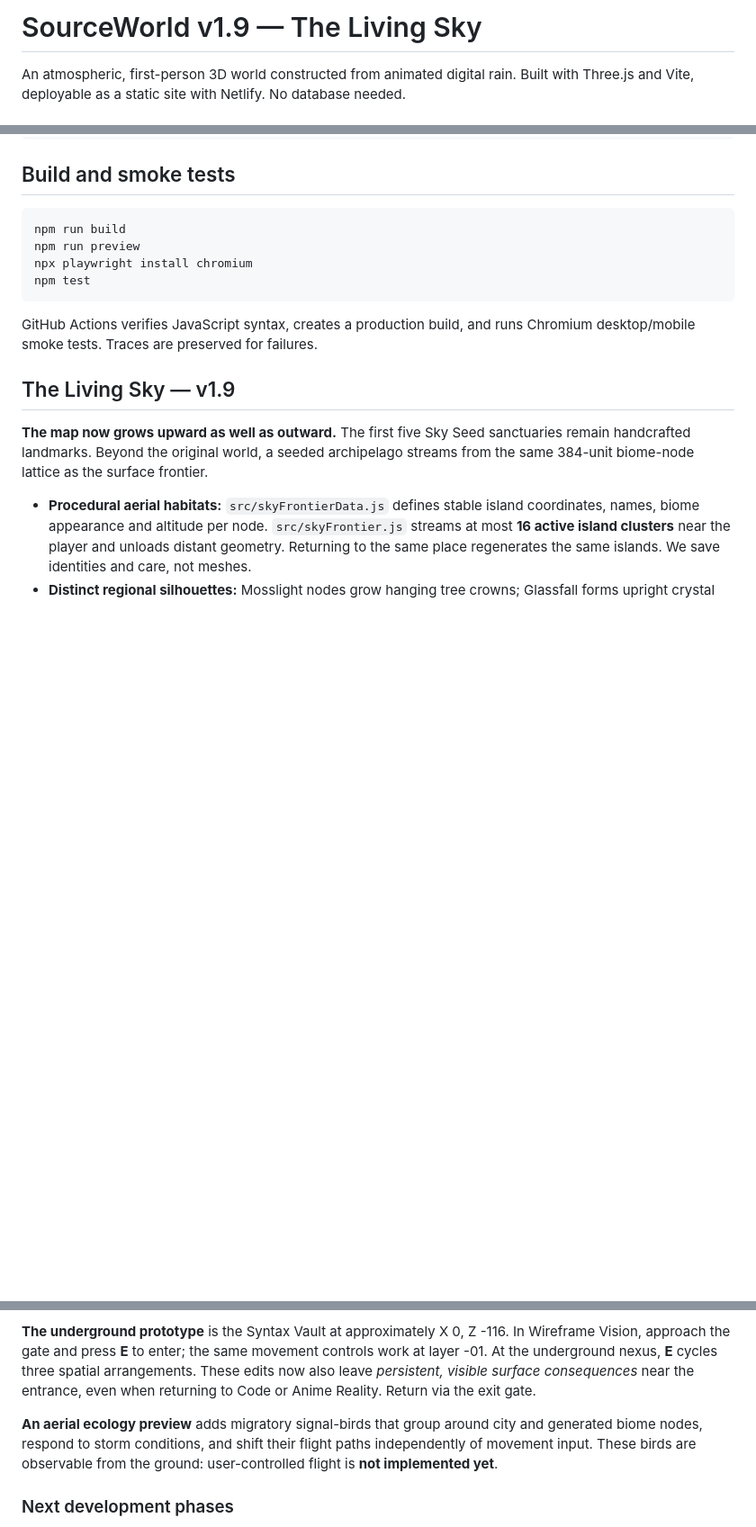
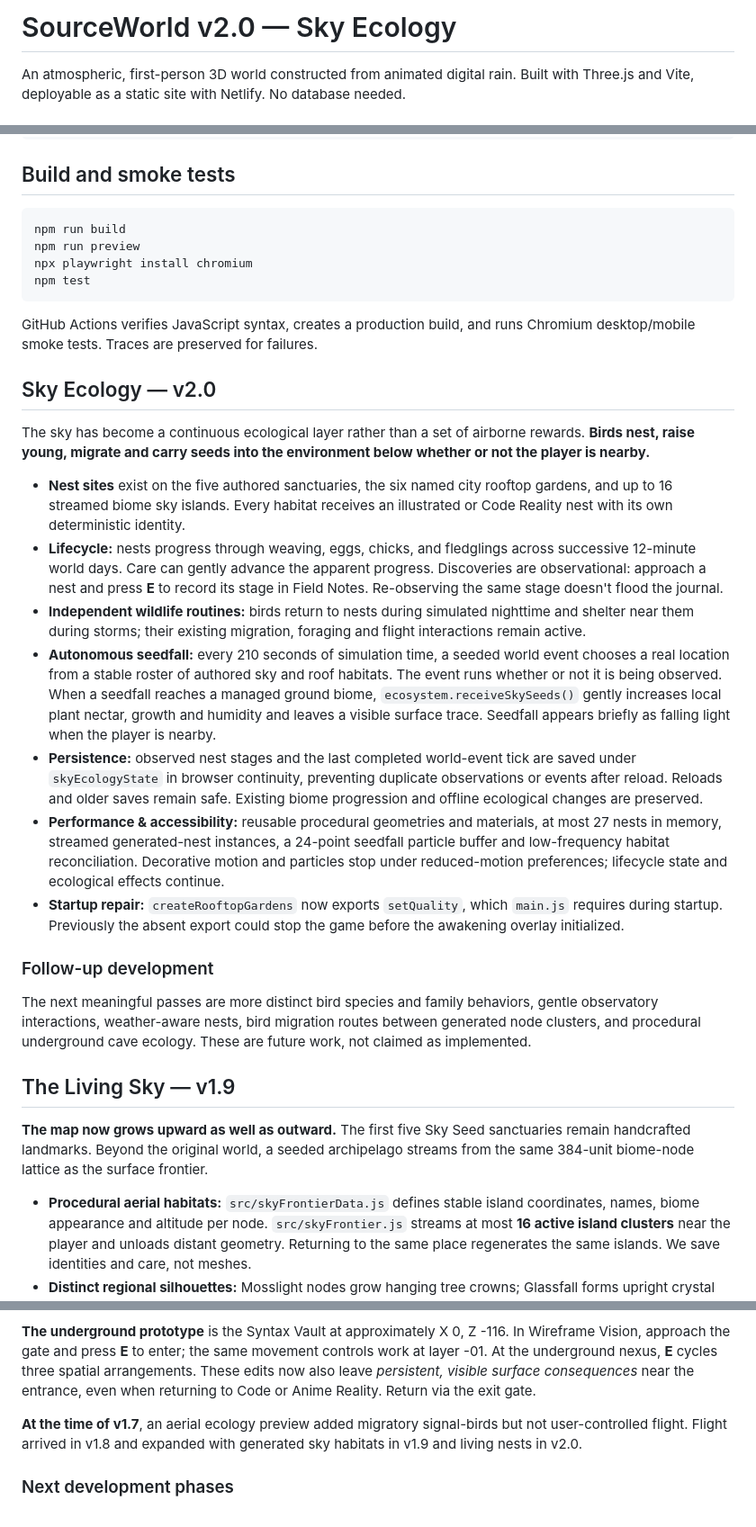
Before and after one commit to SynapseWorks/SourceWorld, a Markdown page: README.md, 3 parts joined by grey strips. Shown at 90% size. Rendered like a GitHub page; blank space fills up the shorter version.

Commit message:
docs/release(v2.0): Sky Ecology, startup repair and observable nesting cycles

````diff
--- a/README.md
+++ b/README.md
@@ -1,4 +1,4 @@
-# SourceWorld v1.9 — The Living Sky
+# SourceWorld v2.0 — Sky Ecology
 
 An atmospheric, first-person 3D world constructed from animated digital rain. Built with Three.js and Vite, deployable as a static site with Netlify. No database needed.
 
@@ -19,6 +19,22 @@ npm test
 ```
 
 GitHub Actions verifies JavaScript syntax, creates a production build, and runs Chromium desktop/mobile smoke tests. Traces are preserved for failures.
+
+## Sky Ecology — v2.0
+
+The sky has become a continuous ecological layer rather than a set of airborne rewards. **Birds nest, raise young, migrate and carry seeds into the environment below whether or not the player is nearby.**
+
+- **Nest sites** exist on the five authored sanctuaries, the six named city rooftop gardens, and up to 16 streamed biome sky islands. Every habitat receives an illustrated or Code Reality nest with its own deterministic identity.
+- **Lifecycle:** nests progress through weaving, eggs, chicks, and fledglings across successive 12-minute world days. Care can gently advance the apparent progress. Discoveries are observational: approach a nest and press **E** to record its stage in Field Notes. Re-observing the same stage doesn't flood the journal.
+- **Independent wildlife routines:** birds return to nests during simulated nighttime and shelter near them during storms; their existing migration, foraging and flight interactions remain active.
+- **Autonomous seedfall:** every 210 seconds of simulation time, a seeded world event chooses a real location from a stable roster of authored sky and roof habitats. The event runs whether or not it is being observed. When a seedfall reaches a managed ground biome, `ecosystem.receiveSkySeeds()` gently increases local plant nectar, growth and humidity and leaves a visible surface trace. Seedfall appears briefly as falling light when the player is nearby.
+- **Persistence:** observed nest stages and the last completed world-event tick are saved under `skyEcologyState` in browser continuity, preventing duplicate observations or events after reload. Reloads and older saves remain safe. Existing biome progression and offline ecological changes are preserved.
+- **Performance & accessibility:** reusable procedural geometries and materials, at most 27 nests in memory, streamed generated-nest instances, a 24-point seedfall particle buffer and low-frequency habitat reconciliation. Decorative motion and particles stop under reduced-motion preferences; lifecycle state and ecological effects continue.
+- **Startup repair:** `createRooftopGardens` now exports `setQuality`, which `main.js` requires during startup. Previously the absent export could stop the game before the awakening overlay initialized.
+
+### Follow-up development
+
+The next meaningful passes are more distinct bird species and family behaviors, gentle observatory interactions, weather-aware nests, bird migration routes between generated node clusters, and procedural underground cave ecology. These are future work, not claimed as implemented.
 
 ## The Living Sky — v1.9
 
@@ -56,7 +72,7 @@ The seeded frontier streams **128-unit terrain tiles**, retaining no more than 2
 
 **The underground prototype** is the Syntax Vault at approximately X 0, Z -116. In Wireframe Vision, approach the gate and press **E** to enter; the same movement controls work at layer -01. At the underground nexus, **E** cycles three spatial arrangements. These edits now also leave *persistent, visible surface consequences* near the entrance, even when returning to Code or Anime Reality. Return via the exit gate.
 
-**An aerial ecology preview** adds migratory signal-birds that group around city and generated biome nodes, respond to storm conditions, and shift their flight paths independently of movement input. These birds are observable from the ground: user-controlled flight is **not implemented yet**.
+**At the time of v1.7**, an aerial ecology preview added migratory signal-birds but not user-controlled flight. Flight arrived in v1.8 and expanded with generated sky habitats in v1.9 and living nests in v2.0.
 
 ### Next development phases
 
````
Also changed, not shown: other parts of README.md (+1 -0 lines).
